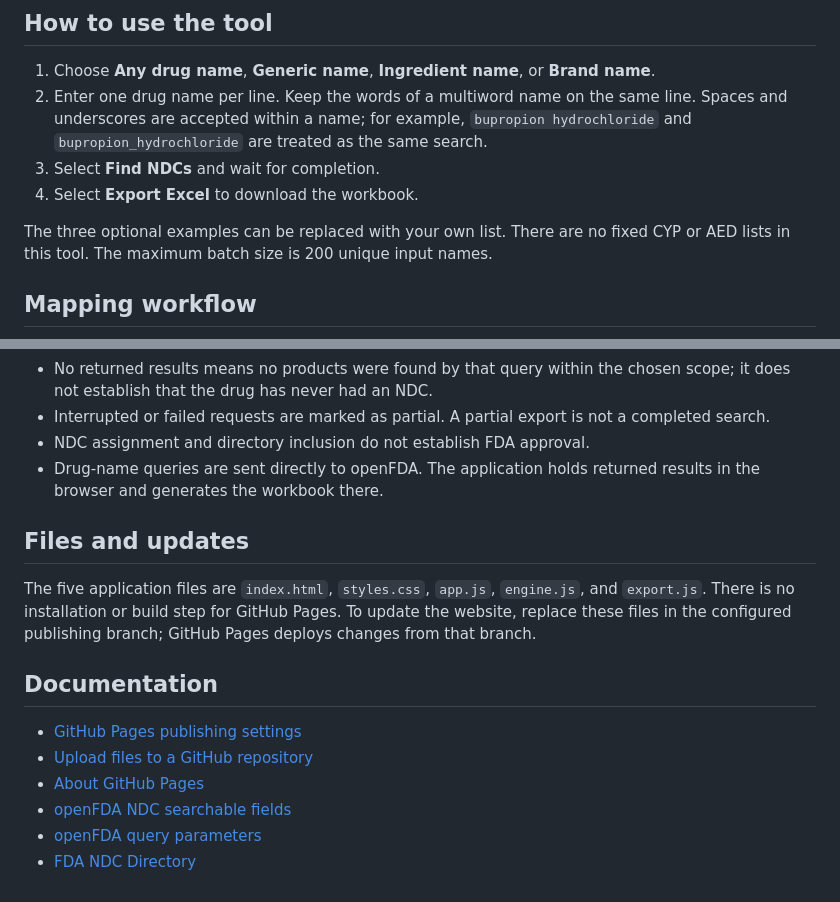
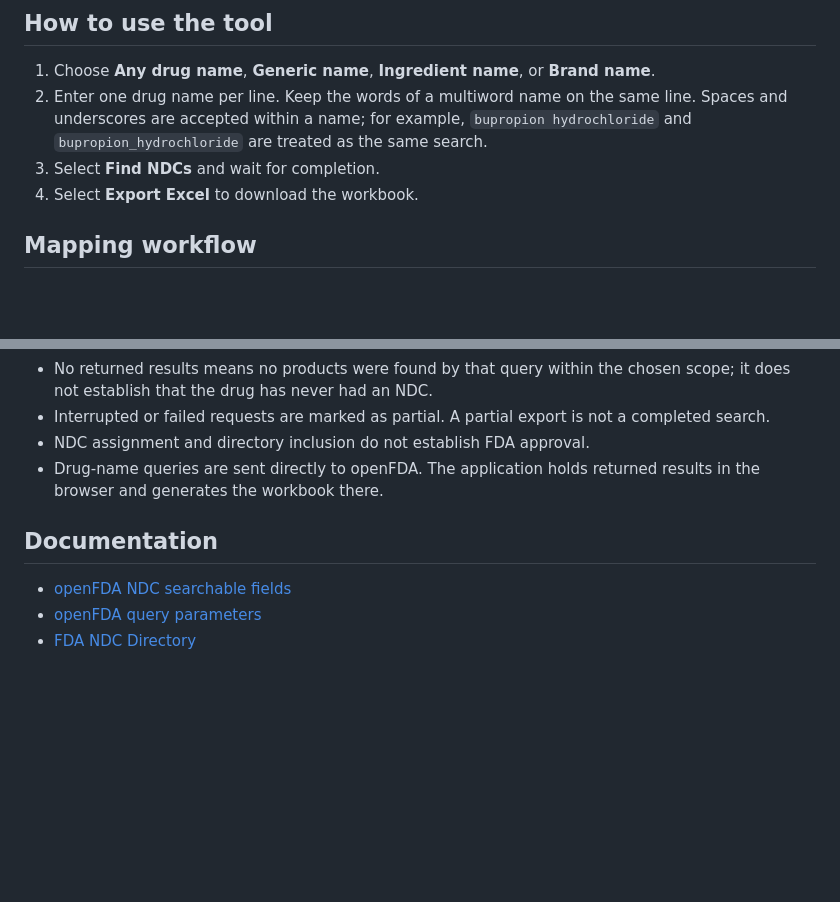
Before and after one commit to yihuayue/ndc-lookup, a Markdown page: README.md, 2 parts joined by grey strips. Drawn GitHub-style; blank space fills up the shorter version.

Commit message:
Revised README

```diff
--- a/README.md
+++ b/README.md
@@ -8,8 +8,6 @@ A browser-based lookup tool for ingredient, generic, and brand names. It retriev
 2. Enter one drug name per line. Keep the words of a multiword name on the same line. Spaces and underscores are accepted within a name; for example, `bupropion hydrochloride` and `bupropion_hydrochloride` are treated as the same search.
 3. Select **Find NDCs** and wait for completion.
 4. Select **Export Excel** to download the workbook.
-
-The three optional examples can be replaced with your own list. There are no fixed CYP or AED lists in this tool. The maximum batch size is 200 unique input names.
 
 ## Mapping workflow
 
@@ -47,15 +45,8 @@ The app keeps all API-returned products, including combinations, salt forms, and
 - NDC assignment and directory inclusion do not establish FDA approval.
 - Drug-name queries are sent directly to openFDA. The application holds returned results in the browser and generates the workbook there.
 
-## Files and updates
-
-The five application files are `index.html`, `styles.css`, `app.js`, `engine.js`, and `export.js`. There is no installation or build step for GitHub Pages. To update the website, replace these files in the configured publishing branch; GitHub Pages deploys changes from that branch.
-
 ## Documentation
 
-- [GitHub Pages publishing settings](https://docs.github.com/en/pages/getting-started-with-github-pages/configuring-a-publishing-source-for-your-github-pages-site)
-- [Upload files to a GitHub repository](https://docs.github.com/en/repositories/working-with-files/managing-files/adding-a-file-to-a-repository)
-- [About GitHub Pages](https://docs.github.com/en/pages/getting-started-with-github-pages/what-is-github-pages)
 - [openFDA NDC searchable fields](https://open.fda.gov/apis/drug/ndc/searchable-fields/)
 - [openFDA query parameters](https://open.fda.gov/apis/query-parameters/)
 - [FDA NDC Directory](https://www.fda.gov/drugs/drug-approvals-and-databases/national-drug-code-directory)
```
